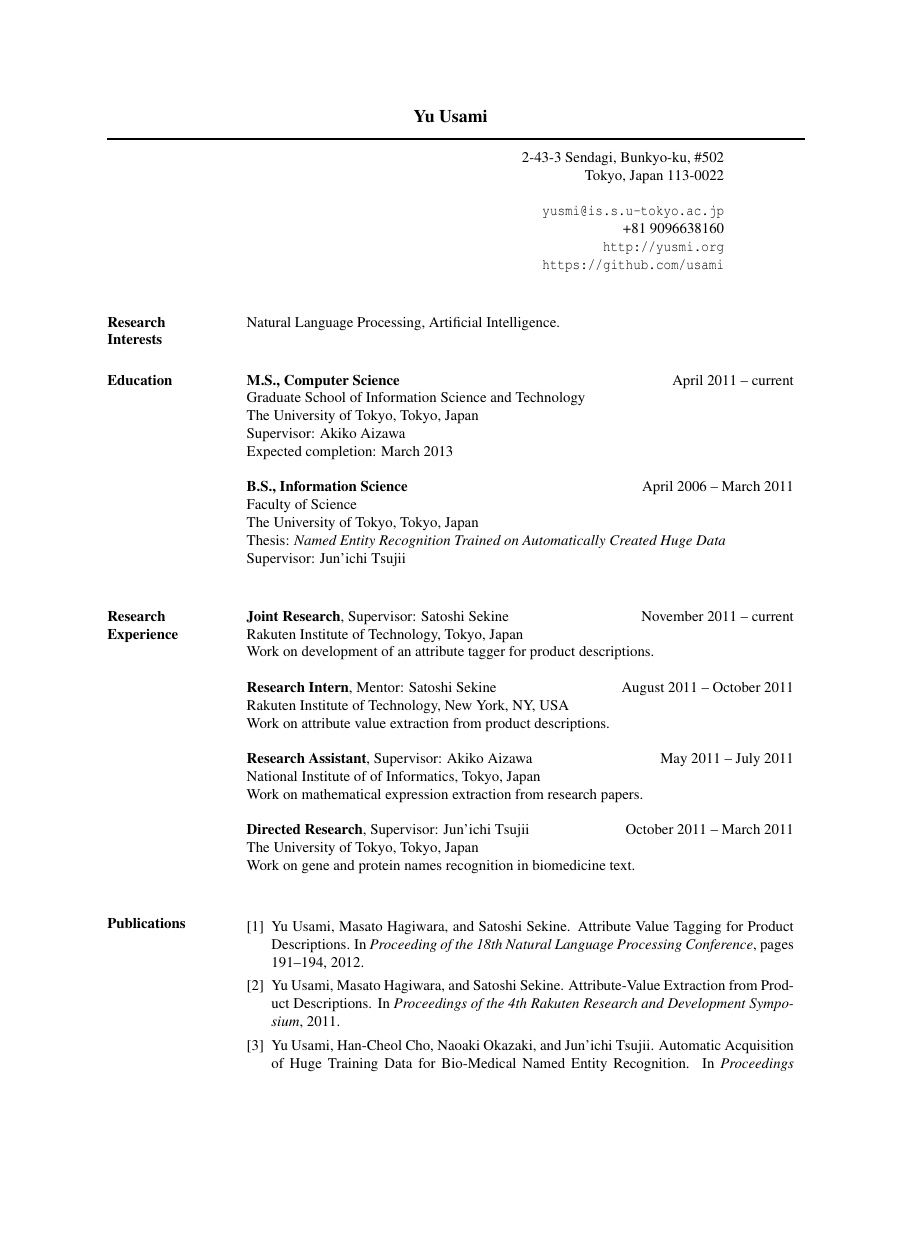
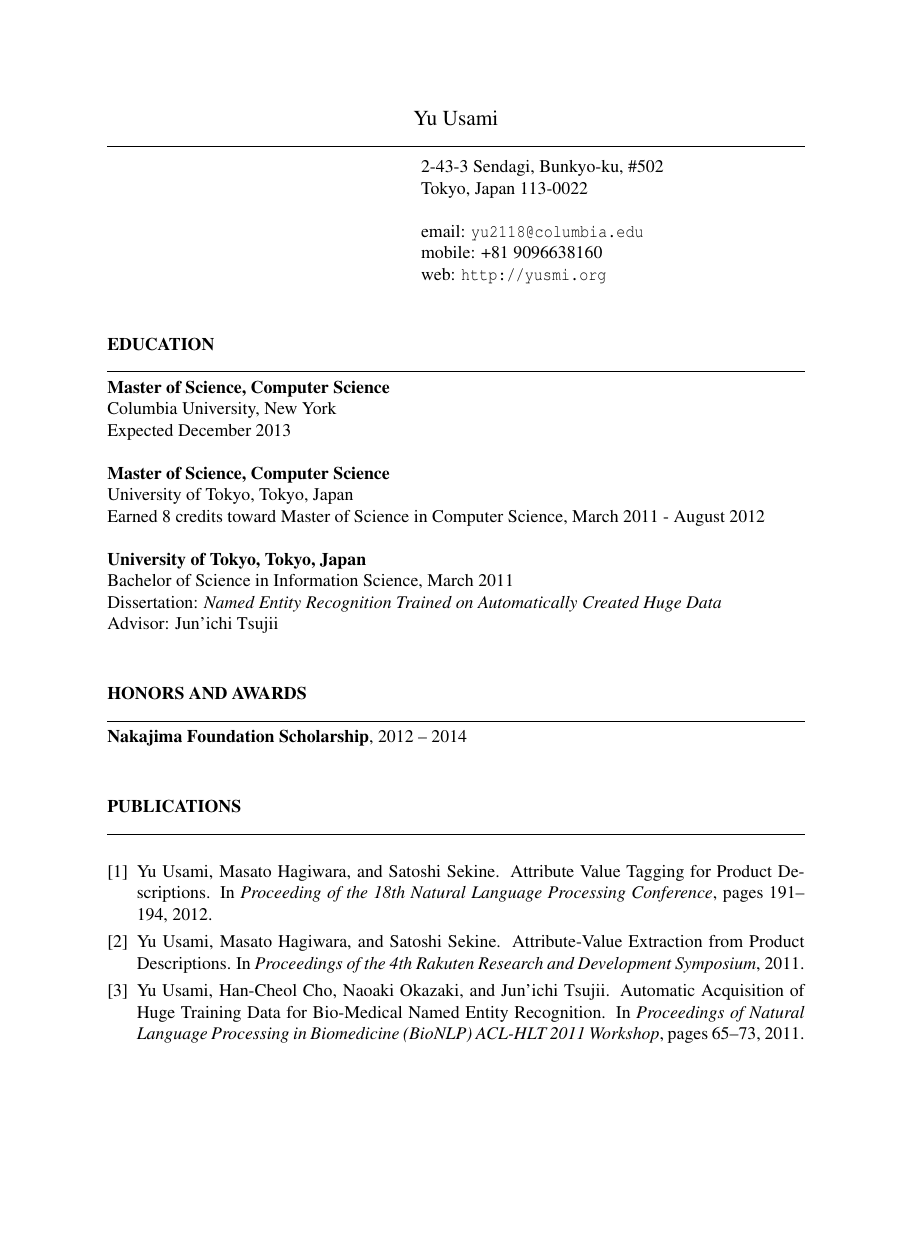
Before and after one commit to usami/resume, a LaTeX CV (resume.tex): page 1 of 2 before the commit and page 1 of 3 after it, the shorter picture padded with empty space. Compiled offline with pdfLaTeX.

Commit message:
Modified

```diff
--- a/resume.tex
+++ b/resume.tex
@@ -11,56 +13,41 @@
 \begin{document}
 
 % Center the name over the entire width of resume:
- \moveleft.5\hoffset\centerline{\large\bf Yu Usami}
+ \moveleft.5\hoffset\centerline{\large Yu Usami}
 % Draw a horizontal line the whole width of resume:
- \moveleft\hoffset\vbox{\hrule width\resumewidth height 1pt}\smallskip
+ \moveleft\hoffset\vbox{\hrule width\resumewidth}\smallskip
 % address begins here
 % Again, the address lines must be centered over entire width of resume:
- \moveleft.5\hoffset\rightline{2-43-3 Sendagi, Bunkyo-ku, \#502}
- \moveleft.5\hoffset\rightline{Tokyo, Japan 113-0022}
- \moveleft.5\hoffset\rightline{}
- \moveleft.5\hoffset\rightline{{\tt yusmi@is.s.u-tokyo.ac.jp}}
- \moveleft.5\hoffset\rightline{+81 9096638160}
- \moveleft.5\hoffset\rightline{\url{http://yusmi.org}}
- \moveleft.5\hoffset\rightline{\url{https://github.com/usami}}
-
+ \moveright0.45\resumewidth\leftline{2-43-3 Sendagi, Bunkyo-ku, \#502}
+ \moveright0.45\resumewidth\leftline{Tokyo, Japan 113-0022}
+ \moveleft.5\hoffset\leftline{}
+ \moveright0.45\resumewidth\leftline{email: {\tt yu2118@columbia.edu}}
+ \moveright0.45\resumewidth\leftline{mobile: +81 9096638160}
+ \moveright0.45\resumewidth\leftline{web: {\tt http://yusmi.org}}
 
 \begin{resume}
 
-\section{Research \\ Interests}
-Natural Language Processing, Artificial Intelligence.\\
+\section{\uppercase{Education}}
+\sectionline
+\textbf{Master of Science, Computer Science}\\
+Columbia University, New York\\
+Expected December 2013
 
-\section{Education}
-\textbf{M.S., Computer Science} \hfill April 2011 -- current\\
-Graduate School of Information Science and Technology\\
-The University of Tokyo, Tokyo, Japan\\
-Supervisor: Akiko Aizawa\\
-Expected completion: March 2013
+\textbf{Master of Science, Computer Science}\\
+University of Tokyo, Tokyo, Japan\\
+Earned 8 credits toward Master of Science in Computer Science, March 2011 - August 2012
 
-\textbf{B.S., Information Science} \hfill April 2006 -- March 2011\\
-Faculty of Science\\
-The University of Tokyo, Tokyo, Japan\\
-Thesis: \textit{Named Entity Recognition Trained on Automatically Created Huge Data}\\
-Supervisor: Jun'ichi Tsujii\\
+\textbf{University of Tokyo, Tokyo, Japan}\\
+Bachelor of Science in Information Science, March 2011\\
+Dissertation: \textit{Named Entity Recognition Trained on Automatically Created Huge Data}\\
+Advisor: Jun'ichi Tsujii\\
 
-\section{Research \\ Experience}
-\textbf{Joint Research}, Supervisor: Satoshi Sekine \hfill November 2011 -- current\\
-Rakuten Institute of Technology, Tokyo, Japan\\
-Work on development of an attribute tagger for product descriptions.
+\section{\uppercase{Honors and Awards}}
+\sectionline
+\textbf{Nakajima Foundation Scholarship}, 2012 -- 2014\\
 
-\textbf{Research Intern}, Mentor: Satoshi Sekine \hfill August 2011 -- October 2011\\
-Rakuten Institute of Technology, New York, NY, USA\\
-Work on attribute value extraction from product descriptions.
-
-\textbf{Research Assistant}, Supervisor: Akiko Aizawa \hfill May 2011 -- July 2011\\
-National Institute of of Informatics, Tokyo, Japan\\
-Work on mathematical expression extraction from research papers.
-
-\textbf{Directed Research}, Supervisor: Jun'ichi Tsujii \hfill October 2011 -- March 2011\\
-The University of Tokyo, Tokyo, Japan\\
-Work on gene and protein names recognition in biomedicine text.\\
-
-\section{Publications}
+\section{\uppercase{Publications}}
+\sectionline
 \renewcommand\refname{}
 \nocite{Usami2012, Usami2011-rrds, Usami2011-BioNLP, Usami2011-SIGNL, Usami2011}
 \bibliographystyle{unsrt}
```
Also changed, not shown: resume.tex (67 more changed lines).
